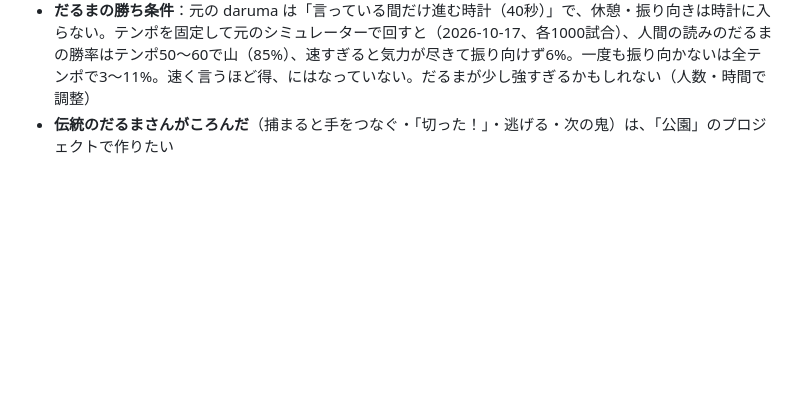
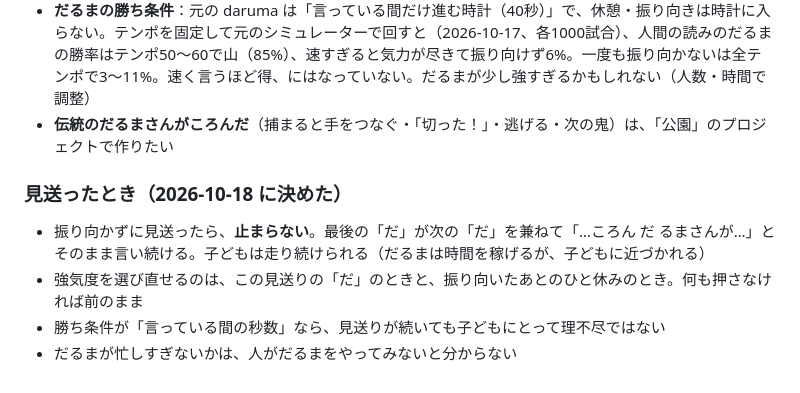
Before and after one commit to sphosino/okashi-narabe, a Markdown page: docs/ideas.md, the part around the change. GitHub-like rendering; blank space fills up the shorter version.

Commit message:
アイデア帳：だるまの見送りは止まらず「だ」でつなぐ
Co-Authored-By: Claude Opus 5.5 <noreply@anthropic.com>

```diff
--- a/docs/ideas.md
+++ b/docs/ideas.md
@@ -128,3 +128,10 @@
 - **みんなで遊ぶ版**：だるま1人（人）＋子ども（人とCPU）。部屋のしくみはおかしならべのサーバーを使い回す。通信の遅れで「止まったのにアウト」にならない工夫がいる
 - **だるまの勝ち条件**：元の daruma は「言っている間だけ進む時計（40秒）」で、休憩・振り向きは時計に入らない。テンポを固定して元のシミュレーターで回すと（2026-10-17、各1000試合）、人間の読みのだるまの勝率はテンポ50〜60で山（85%）、速すぎると気力が尽きて振り向けず6%。一度も振り向かないは全テンポで3〜11%。速く言うほど得、にはなっていない。だるまが少し強すぎるかもしれない（人数・時間で調整）
 - **伝統のだるまさんがころんだ**（捕まると手をつなぐ・「切った！」・逃げる・次の鬼）は、「公園」のプロジェクトで作りたい
+
+### 見送ったとき（2026-10-18 に決めた）
+
+- 振り向かずに見送ったら、**止まらない**。最後の「だ」が次の「だ」を兼ねて「…ころん だ るまさんが…」とそのまま言い続ける。子どもは走り続けられる（だるまは時間を稼げるが、子どもに近づかれる）
+- 強気度を選び直せるのは、この見送りの「だ」のときと、振り向いたあとのひと休みのとき。何も押さなければ前のまま
+- 勝ち条件が「言っている間の秒数」なら、見送りが続いても子どもにとって理不尽ではない
+- だるまが忙しすぎないかは、人がだるまをやってみないと分からない
```
